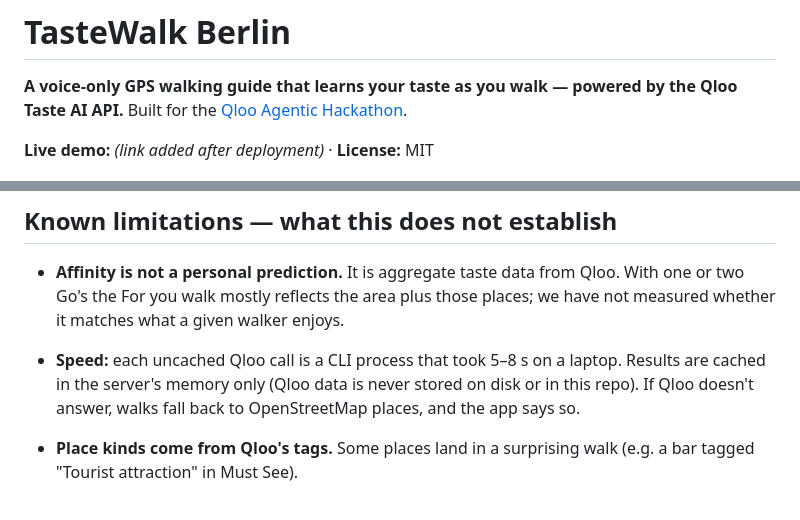
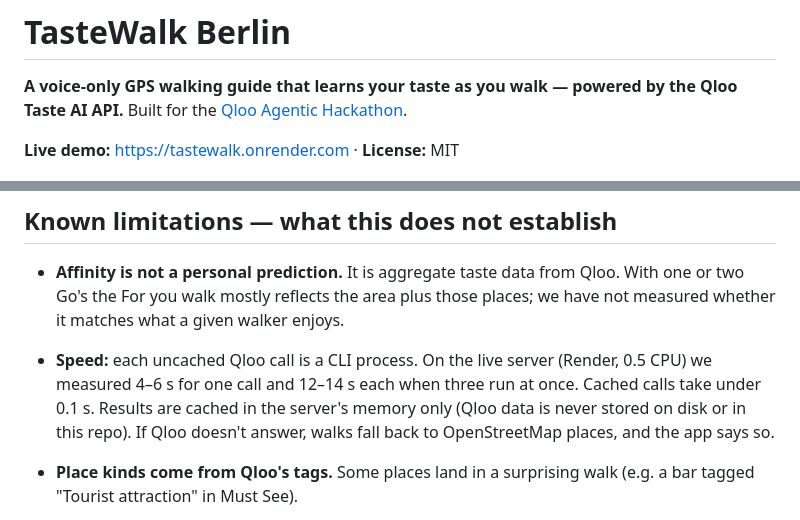
Before and after one commit to gracelee087/qloo-walk, a Markdown page: README.md, 2 parts joined by grey strips. GitHub-like rendering.

Commit message:
README: live demo link and measured speed on the live server
Co-Authored-By: Claude Opus 5.5 <noreply@anthropic.com>

```diff
--- a/README.md
+++ b/README.md
@@ -3,7 +3,7 @@
 **A voice-only GPS walking guide that learns your taste as you walk — powered by the Qloo Taste AI API.**
 Built for the [Qloo Agentic Hackathon](https://qloo.devpost.com/).
 
-**Live demo:** _(link added after deployment)_ · **License:** MIT
+**Live demo:** https://tastewalk.onrender.com · **License:** MIT
 
 ![The card of the first stop, with the walk drawn on the map](docs/card.png)
 
@@ -116,7 +116,7 @@ Tap **Demo** to walk a simulated route from Alexanderplatz, or **GPS** to walk f
 ## Known limitations — what this does not establish
 
 - **Affinity is not a personal prediction.** It is aggregate taste data from Qloo. With one or two Go's the For you walk mostly reflects the area plus those places; we have not measured whether it matches what a given walker enjoys.
-- **Speed:** each uncached Qloo call is a CLI process that took 5–8 s on a laptop. Results are cached in the server's memory only (Qloo data is never stored on disk or in this repo). If Qloo doesn't answer, walks fall back to OpenStreetMap places, and the app says so.
+- **Speed:** each uncached Qloo call is a CLI process. On the live server (Render, 0.5 CPU) we measured 4–6 s for one call and 12–14 s each when three run at once. Cached calls take under 0.1 s. Results are cached in the server's memory only (Qloo data is never stored on disk or in this repo). If Qloo doesn't answer, walks fall back to OpenStreetMap places, and the app says so.
 - **Place kinds come from Qloo's tags.** Some places land in a surprising walk (e.g. a bar tagged "Tourist attraction" in Must See).
 - **Instagram:** reels inside the card would need an Instagram Business account, a Meta app and approval for the *Instagram Public Content Access* feature (Hashtag Search: max 30 hashtags per 7 days). That is not part of this submission. The card's last slide links to the place's public hashtag page instead (no API, no account, nothing sent from our side).
 - **Tested** with a headless browser and GPS emulation:
```
